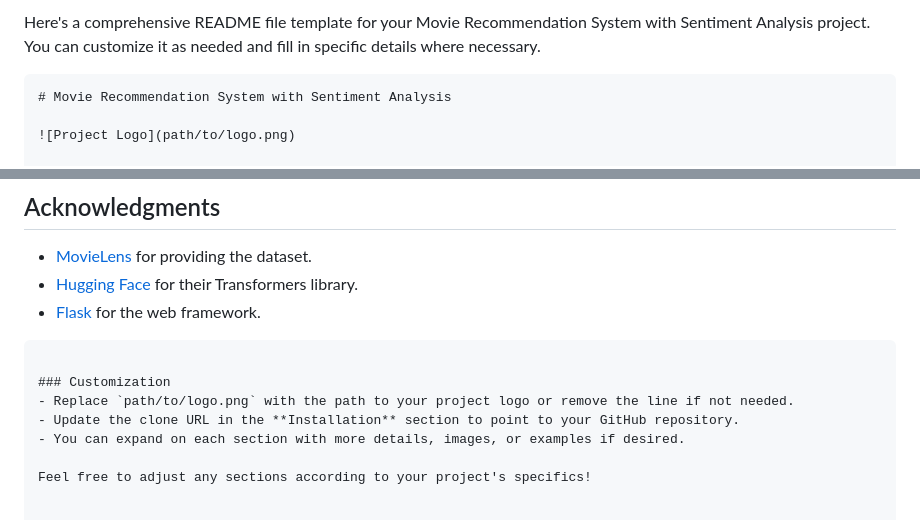
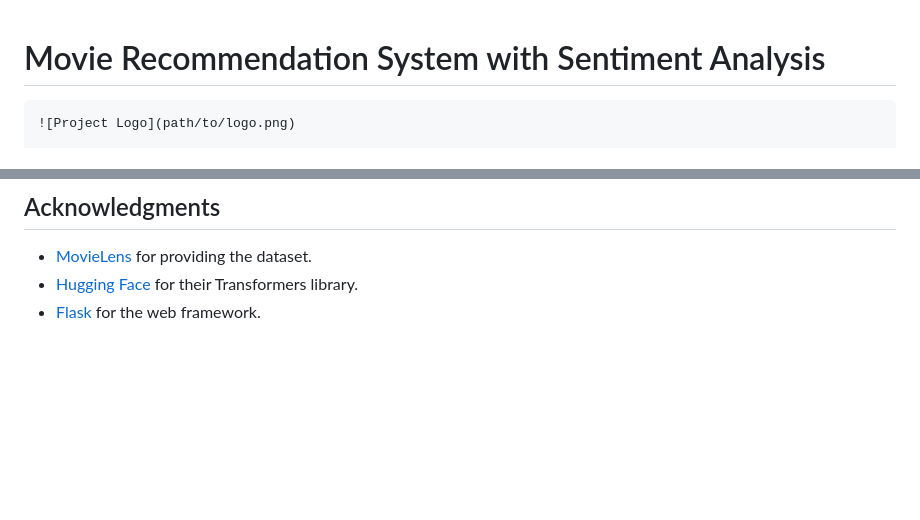
Before and after one commit to akshatgupta-dev/Movie_recommender, a Markdown page: README.md, 2 parts joined by grey strips. Drawn GitHub-style; blank space fills up the shorter version.

````diff
--- a/README.md
+++ b/README.md
@@ -1,8 +1,9 @@
-Here's a comprehensive README file template for your Movie Recommendation System with Sentiment Analysis project. You can customize it as needed and fill in specific details where necessary.
 
-```markdown
+
+
 # Movie Recommendation System with Sentiment Analysis
 
+```
 ![Project Logo](path/to/logo.png)
 
 ## Table of Contents
@@ -149,12 +150,3 @@ This project is licensed under the MIT License. See the [LICENSE](LICENSE) file
 - [MovieLens](https://grouplens.org/datasets/movielens/) for providing the dataset.
 - [Hugging Face](https://huggingface.co/) for their Transformers library.
 - [Flask](https://flask.palletsprojects.com/) for the web framework.
-
-```
-
-### Customization
-- Replace `path/to/logo.png` with the path to your project logo or remove the line if not needed.
-- Update the clone URL in the **Installation** section to point to your GitHub repository.
-- You can expand on each section with more details, images, or examples if desired.
-
-Feel free to adjust any sections according to your project's specifics!
````
